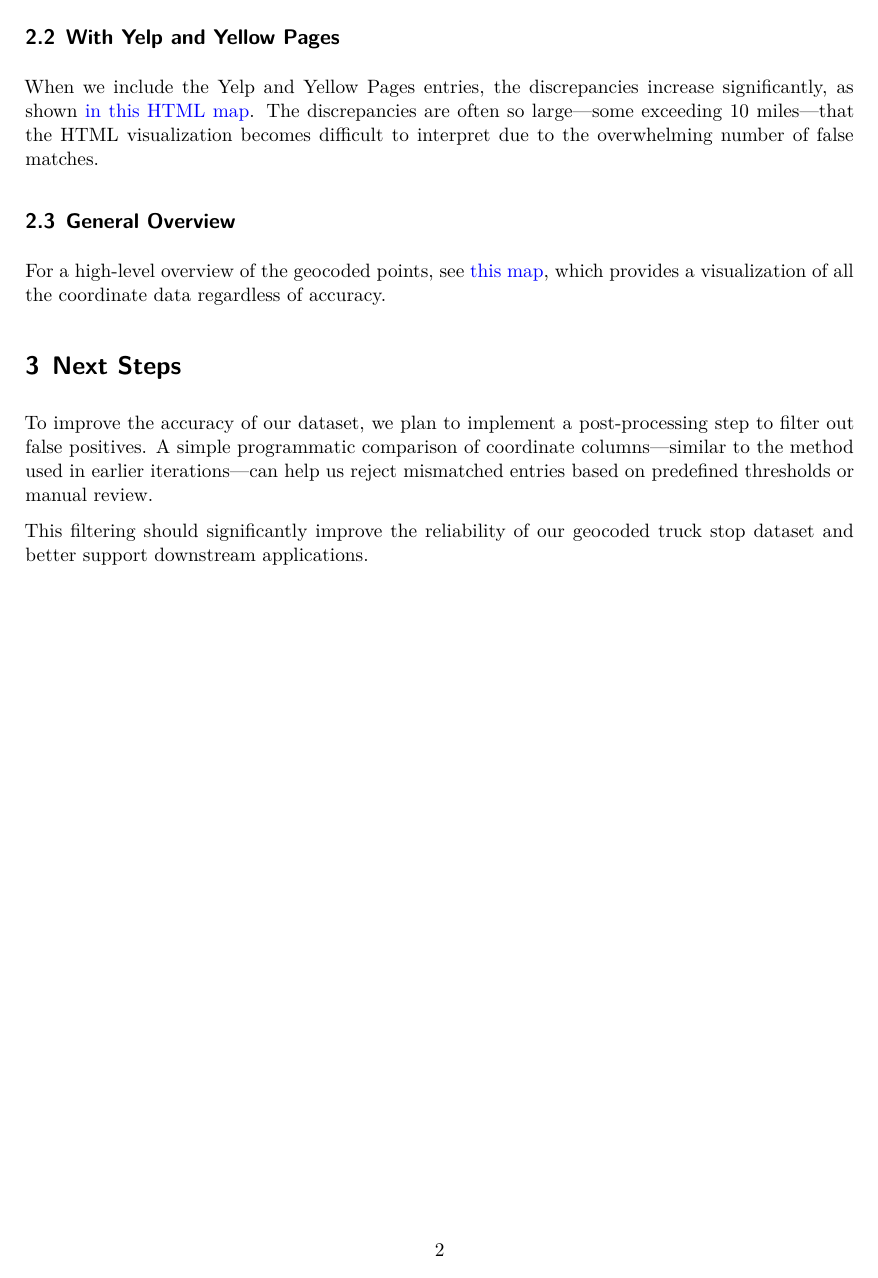
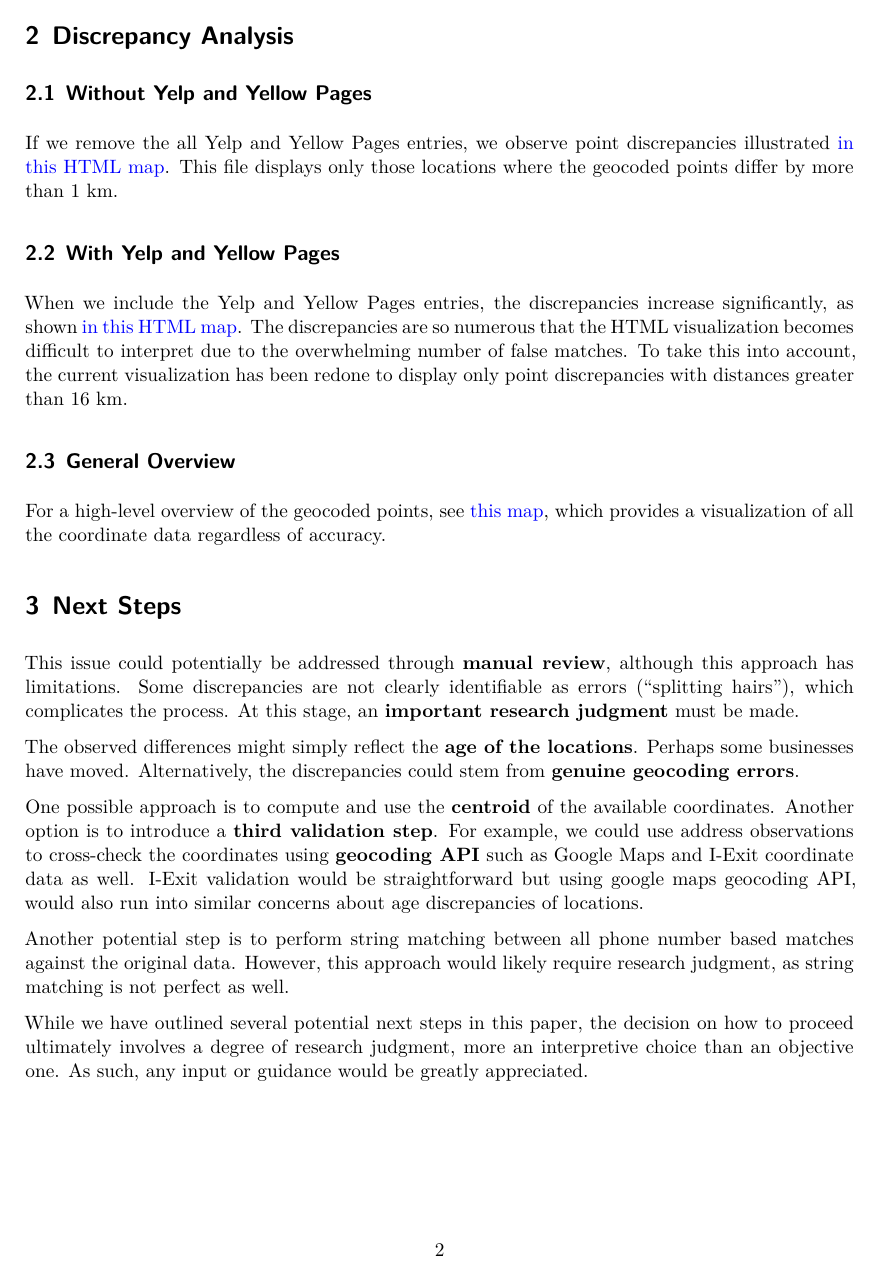
Before and after one commit to WilliamClintC/Geocoding_Documentation, a Quarto document (2.qmd): page 2 of 2. The pictures show the output file 2.pdf that the author committed with the source.

Commit message:
sentence update

```diff
--- a/2.qmd
+++ b/2.qmd
@@ -12,4 +12,4 @@
     number-sections: true
     theme: cosmo
 abstract: |
-  This update provides an analysis of geocoding discrepancies when identifying truck stops using data from Yelp and Yellow Pages. The report highlights the issues of false positives and outlines a proposed post-processing approach to filter inaccurate matches.
+  This report documents the geocoding validation process, highlighting discrepancies arising from integrating data sources like Yelp and Yellow Pages. Despite matching entries by phone number, these platforms introduce a high rate of false positives. We compare point discrepancies with and without these sources and visualize the magnitude of spatial discrepancies. The report discusses the potential causes of these inconsistencies, ranging from business relocations to outright geocoding errors, and discusses strategies for post-processing, including centroid averaging and external geocoding API cross-checks.
@@ -27,18 +30,24 @@
 
 ## Without Yelp and Yellow Pages
 
-If we remove the problematic Yelp and Yellow Pages entries, we observe geolocation discrepancies illustrated [in this HTML map](file:///C:/Users/clint/Desktop/Geocoding_Documentation/Data/1.html). This file displays only those locations where the geocoded points differ by more than 1 km.
+If we remove the all Yelp and Yellow Pages entries, we observe point discrepancies illustrated [in this HTML map](https://github.com/WilliamClintC/Geocoding_Documentation/blob/main/Data/1.html). This file displays only those locations where the geocoded points differ by more than 1 km.
 
 ## With Yelp and Yellow Pages
 
-When we include the Yelp and Yellow Pages entries, the discrepancies increase significantly, as shown [in this HTML map](file:///C:/Users/clint/Desktop/Geocoding_Documentation/Data/2.html). The discrepancies are often so large—some exceeding 10 miles—that the HTML visualization becomes difficult to interpret due to the overwhelming number of false matches.
+When we include the Yelp and Yellow Pages entries, the discrepancies increase significantly, as shown [in this HTML map](https://github.com/WilliamClintC/Geocoding_Documentation/blob/main/Data/2.html). The discrepancies are so numerous that the HTML visualization becomes difficult to interpret due to the overwhelming number of false matches. To take this into account, the current visualization has been redone to display only point discrepancies with distances greater than 16 km.
 
 ## General Overview
 
-For a high-level overview of the geocoded points, see [this map](file:///C:/Users/clint/Desktop/Geocoding_Documentation/Data/0.html), which provides a visualization of all the coordinate data regardless of accuracy.
+For a high-level overview of the geocoded points, see [this map](https://github.com/WilliamClintC/Geocoding_Documentation/blob/main/Data/0.html), which provides a visualization of all the coordinate data regardless of accuracy.
 
 # Next Steps
 
-To improve the accuracy of our dataset, we plan to implement a post-processing step to filter out false positives. A simple programmatic comparison of coordinate columns—similar to the method used in earlier iterations—can help us reject mismatched entries based on predefined thresholds or manual review.
+This issue could potentially be addressed through **manual review**, although this approach has limitations. Some discrepancies are not clearly identifiable as errors ("splitting hairs"), which complicates the process. At this stage, an **important research judgment** must be made.
 
-This filtering should significantly improve the reliability of our geocoded truck stop dataset and better support downstream applications.
+The observed differences might simply reflect the **age of the locations**. Perhaps some businesses have moved. Alternatively, the discrepancies could stem from **genuine geocoding errors**.
+
+One possible approach is to compute and use the **centroid** of the available coordinates. Another option is to introduce a **third validation step**. For example, we could use address observations to cross-check the coordinates using **geocoding API** such as Google Maps and I-Exit coordinate data as well. I-Exit validation would be straightforward but using google maps geocoding API, would also run into similar concerns about age discrepancies of locations.
+
+Another potential step is to perform string matching between all phone number based matches against the original data. However, this approach would likely require research judgment, as string matching is not perfect as well.
+
+While we have outlined several potential next steps in this paper, the decision on how to proceed ultimately involves a degree of research judgment, more an interpretive choice than an objective one. As such, any input or guidance would be greatly appreciated.
```
Also changed, not shown: 2.pdf, 2.qmd (5 more changed lines).
